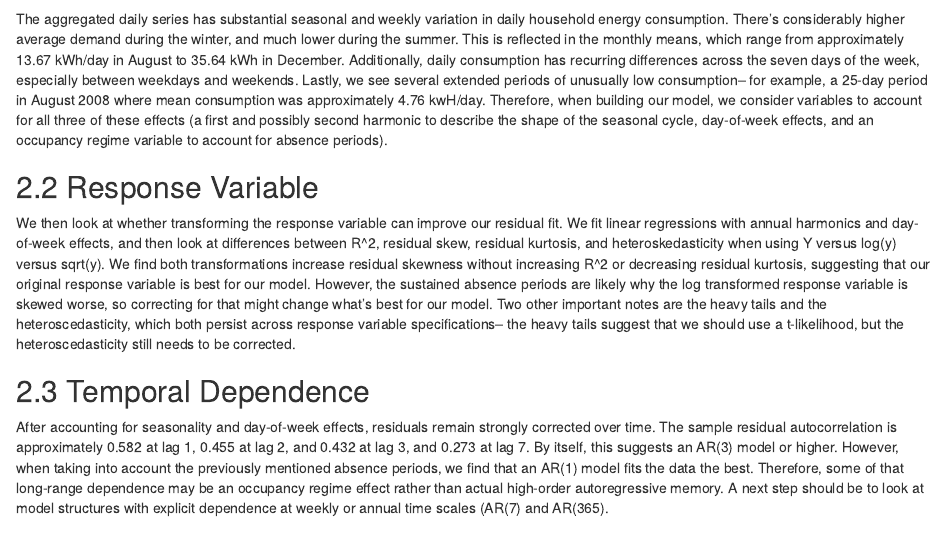
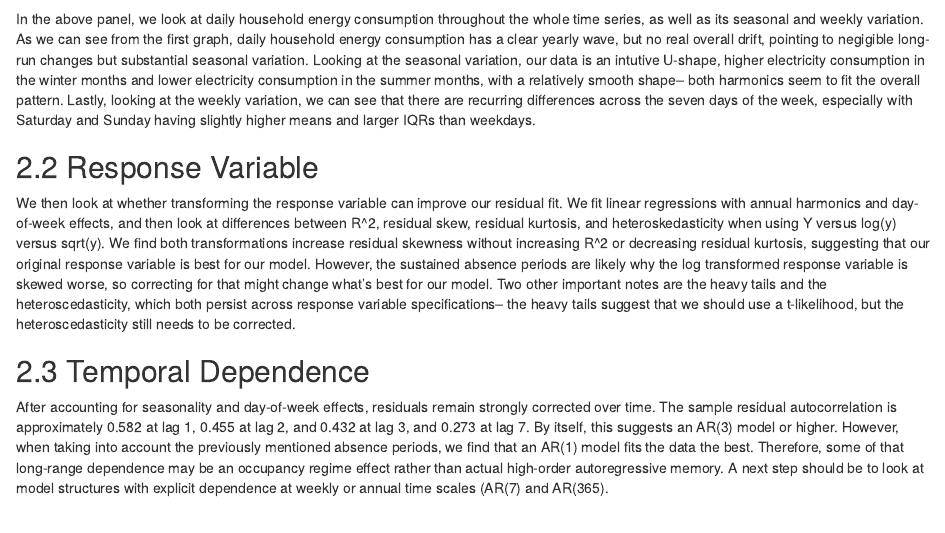
Before and after one commit to ays03/STAT_638_Bayes_Project, an R Markdown document (Report.Rmd): the page in a window 1100 px wide, from 4540 px down. Rendered offline with R 4.5, knitr and Pandoc, with nearby package versions; some code elsewhere in the file could not run offline.

Commit message:
Update Report.Rmd
Updated 2.1 description

````diff
--- a/Report.Rmd
+++ b/Report.Rmd
@@ -183,8 +183,7 @@ data$Y_d = data$kwh
 plot(data$t ,data$kwh, type="l")
 ```
 
-
-The aggregated daily series has substantial seasonal and weekly variation in daily household energy consumption. There's considerably higher average demand during the winter, and much lower during the summer. This is reflected in the monthly means, which range from approximately 13.67 kWh/day in August to 35.64 kWh in December. Additionally, daily consumption has recurring differences across the seven days of the week, especially between weekdays and weekends. Lastly, we see several extended periods of unusually low consumption-- for example, a 25-day period in August 2008 where mean consumption was approximately 4.76 kwH/day. Therefore, when building our model, we consider variables to account for all three of these effects (a first and possibly second harmonic to describe the shape of the seasonal cycle, day-of-week effects, and an occupancy regime variable to account for absence periods).
+In the above panel, we look at daily household energy consumption throughout the whole time series, as well as its seasonal and weekly variation. As we can see from the first graph, daily household energy consumption has a clear yearly wave, but no real overall drift, pointing to negigible long-run changes but substantial seasonal variation. Looking at the seasonal variation, our data is an intutive U-shape, higher electricity consumption in the winter months and lower electricity consumption in the summer months, with a relatively smooth shape-- both harmonics seem to fit the overall pattern. Lastly, looking at the weekly variation, we can see that there are recurring differences across the seven days of the week, especially with Saturday and Sunday having slightly higher means and larger IQRs than weekdays.
 
 ## 2.2 Response Variable
 
````
